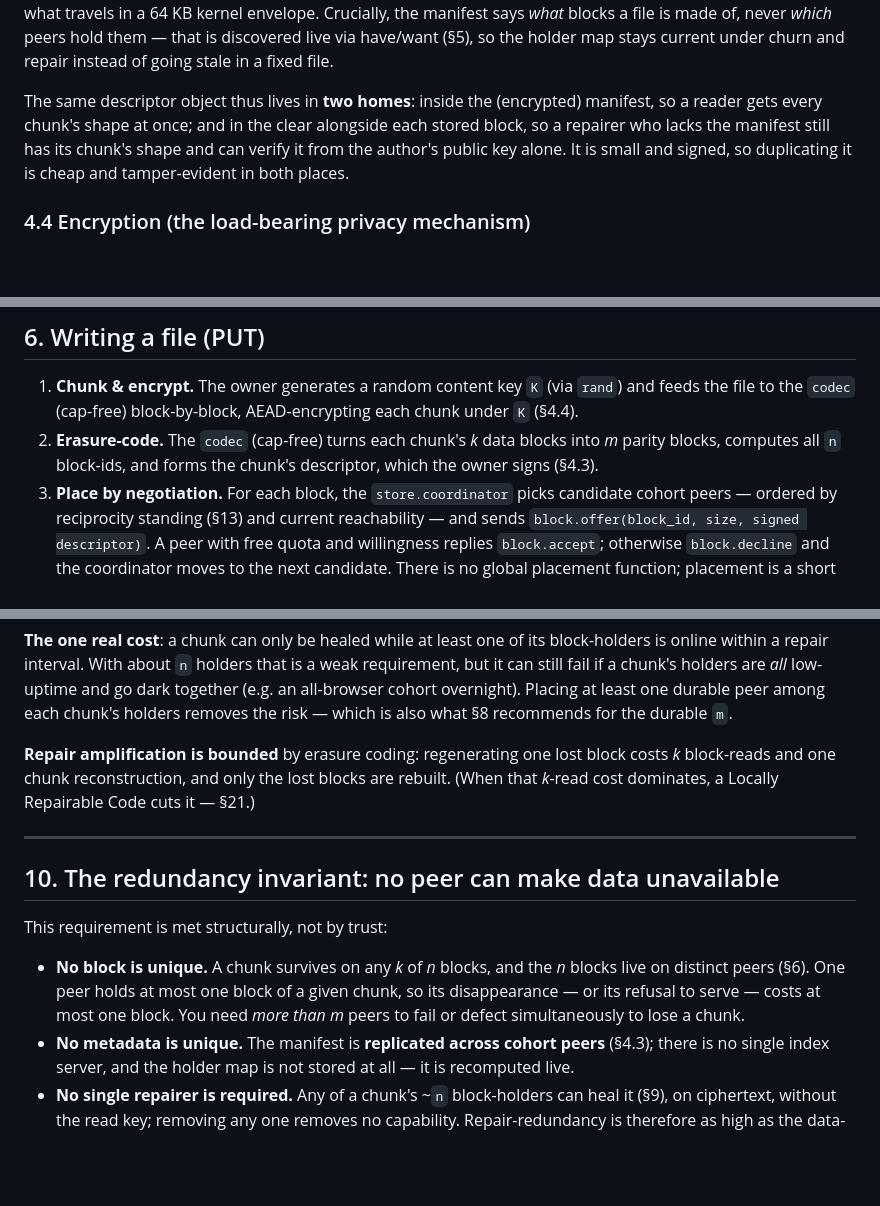
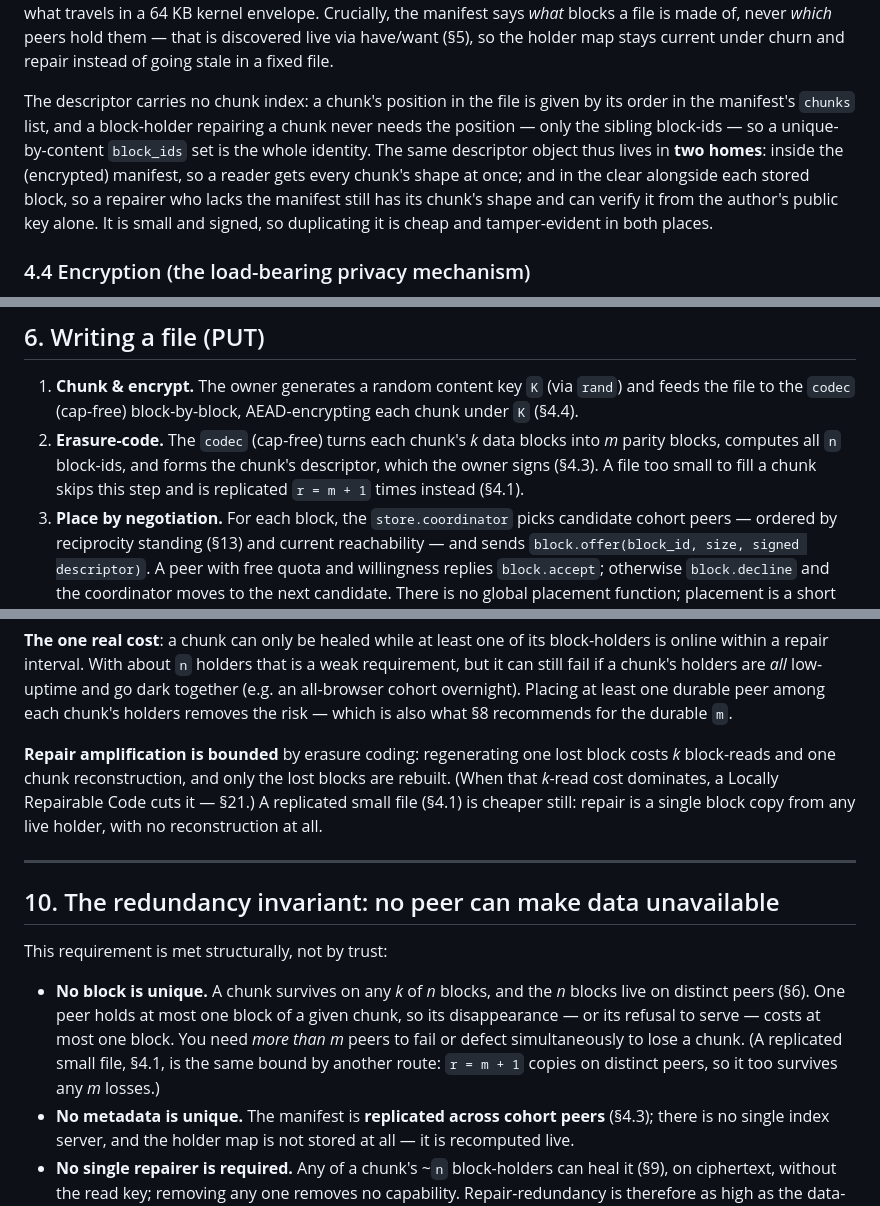
Before and after one commit to arj03/seedstore, a Markdown page: README.md, 3 parts joined by grey strips. Rendered like a GitHub page; blank space fills up the shorter version.

Commit message:
drop index + replicate small files in full

```diff
--- a/README.md
+++ b/README.md
@@ -120,7 +121,7 @@ manifest_id = genesis_hash(manifest_root)
 
 The manifest is encrypted under the file's content key and **replicated across cohort peers** — the same handful of copies any block gets — so it has no single point of failure and there is no index server. Because it is tiny, this needs none of the chunk/erasure machinery the file body uses; a manifest that outgrows one block simply splits into blocks listed by a small replicated root, and `manifest_id` is the hash of that root (for a manifest that fits one block, the root *is* that block). A file is referenced by `manifest_id`; that one hash, under a signature, is what travels in a 64 KB kernel envelope. Crucially, the manifest says *what* blocks a file is made of, never *which* peers hold them — that is discovered live via have/want (§5), so the holder map stays current under churn and repair instead of going stale in a fixed file.
 
-The same descriptor object thus lives in **two homes**: inside the (encrypted) manifest, so a reader gets every chunk's shape at once; and in the clear alongside each stored block, so a repairer who lacks the manifest still has its chunk's shape and can verify it from the author's public key alone. It is small and signed, so duplicating it is cheap and tamper-evident in both places.
+The descriptor carries no chunk index: a chunk's position in the file is given by its order in the manifest's `chunks` list, and a block-holder repairing a chunk never needs the position — only the sibling block-ids — so a unique-by-content `block_ids` set is the whole identity. The same descriptor object thus lives in **two homes**: inside the (encrypted) manifest, so a reader gets every chunk's shape at once; and in the clear alongside each stored block, so a repairer who lacks the manifest still has its chunk's shape and can verify it from the author's public key alone. It is small and signed, so duplicating it is cheap and tamper-evident in both places.
 
 ### 4.4 Encryption (the load-bearing privacy mechanism)
 
@@ -160,7 +161,7 @@ What leaks, and why it is acceptable here: a peer you exchange have/want with le
 ## 6. Writing a file (PUT)
 
 1. **Chunk & encrypt.** The owner generates a random content key `K` (via `rand`) and feeds the file to the `codec` (cap-free) block-by-block, AEAD-encrypting each chunk under `K` (§4.4).
-2. **Erasure-code.** The `codec` (cap-free) turns each chunk's *k* data blocks into *m* parity blocks, computes all `n` block-ids, and forms the chunk's descriptor, which the owner signs (§4.3).
+2. **Erasure-code.** The `codec` (cap-free) turns each chunk's *k* data blocks into *m* parity blocks, computes all `n` block-ids, and forms the chunk's descriptor, which the owner signs (§4.3). A file too small to fill a chunk skips this step and is replicated `r = m + 1` times instead (§4.1).
 3. **Place by negotiation.** For each block, the `store.coordinator` picks candidate cohort peers — ordered by reciprocity standing (§13) and current reachability — and sends `block.offer(block_id, size, signed descriptor)`. A peer with free quota and willingness replies `block.accept`; otherwise `block.decline` and the coordinator moves to the next candidate. There is no global placement function; placement is a short private negotiation within the cohort.
 4. **Push.** On accept, the coordinator streams the block over the bulk plane (§3) together with its signed chunk descriptor, so the holder can verify it and later help heal the chunk.
 5. **Build & store the manifest.** The `codec` assembles the signed descriptors and encryption header and encrypts the manifest under `K`, which is then **replicated across cohort peers** (§4.3). The manifest lists block-ids, not holders; which peer took which block is rediscovered live via have/want, so placement can shift under repair without the manifest going stale.
@@ -215,7 +216,7 @@ This is what makes repair redundant. The peers able to heal a chunk are exactly
 
 **The one real cost**: a chunk can only be healed while at least one of its block-holders is online within a repair interval. With about `n` holders that is a weak requirement, but it can still fail if a chunk's holders are *all* low-uptime and go dark together (e.g. an all-browser cohort overnight). Placing at least one durable peer among each chunk's holders removes the risk — which is also what §8 recommends for the durable `m`.
 
-**Repair amplification is bounded** by erasure coding: regenerating one lost block costs *k* block-reads and one chunk reconstruction, and only the lost blocks are rebuilt. (When that *k*-read cost dominates, a Locally Repairable Code cuts it — §21.)
+**Repair amplification is bounded** by erasure coding: regenerating one lost block costs *k* block-reads and one chunk reconstruction, and only the lost blocks are rebuilt. (When that *k*-read cost dominates, a Locally Repairable Code cuts it — §21.) A replicated small file (§4.1) is cheaper still: repair is a single block copy from any live holder, with no reconstruction at all.
 
 ---
 
@@ -223,7 +224,7 @@ This is what makes repair redundant. The peers able to heal a chunk are exactly
 
 This requirement is met structurally, not by trust:
 
-- **No block is unique.** A chunk survives on any *k* of *n* blocks, and the *n* blocks live on distinct peers (§6). One peer holds at most one block of a given chunk, so its disappearance — or its refusal to serve — costs at most one block. You need *more than m* peers to fail or defect simultaneously to lose a chunk.
+- **No block is unique.** A chunk survives on any *k* of *n* blocks, and the *n* blocks live on distinct peers (§6). One peer holds at most one block of a given chunk, so its disappearance — or its refusal to serve — costs at most one block. You need *more than m* peers to fail or defect simultaneously to lose a chunk. (A replicated small file, §4.1, is the same bound by another route: `r = m + 1` copies on distinct peers, so it too survives any *m* losses.)
 - **No metadata is unique.** The manifest is **replicated across cohort peers** (§4.3); there is no single index server, and the holder map is not stored at all — it is recomputed live.
 - **No single repairer is required.** Any of a chunk's ~`n` block-holders can heal it (§9), on ciphertext, without the read key; removing any one removes no capability. Repair-redundancy is therefore as high as the data-redundancy *n*, not gated on a small set of readers. And because each chunk's shape travels as an **author-signed descriptor** (§4.3), no holder can misdirect or suppress repair by tampering the header — an altered descriptor fails its signature check and is rejected.
 - **Withholding is detected and routed around.** A holder that stops serving fails its verification-fetches (§8), loses reciprocity standing (§13), and gets skipped in future placement; its unreachability tips it to Lost and triggers repair. Active malice degrades to the same path as passive offline-ness.
```
Also changed, not shown: other parts of README.md (+3 -2 lines).
